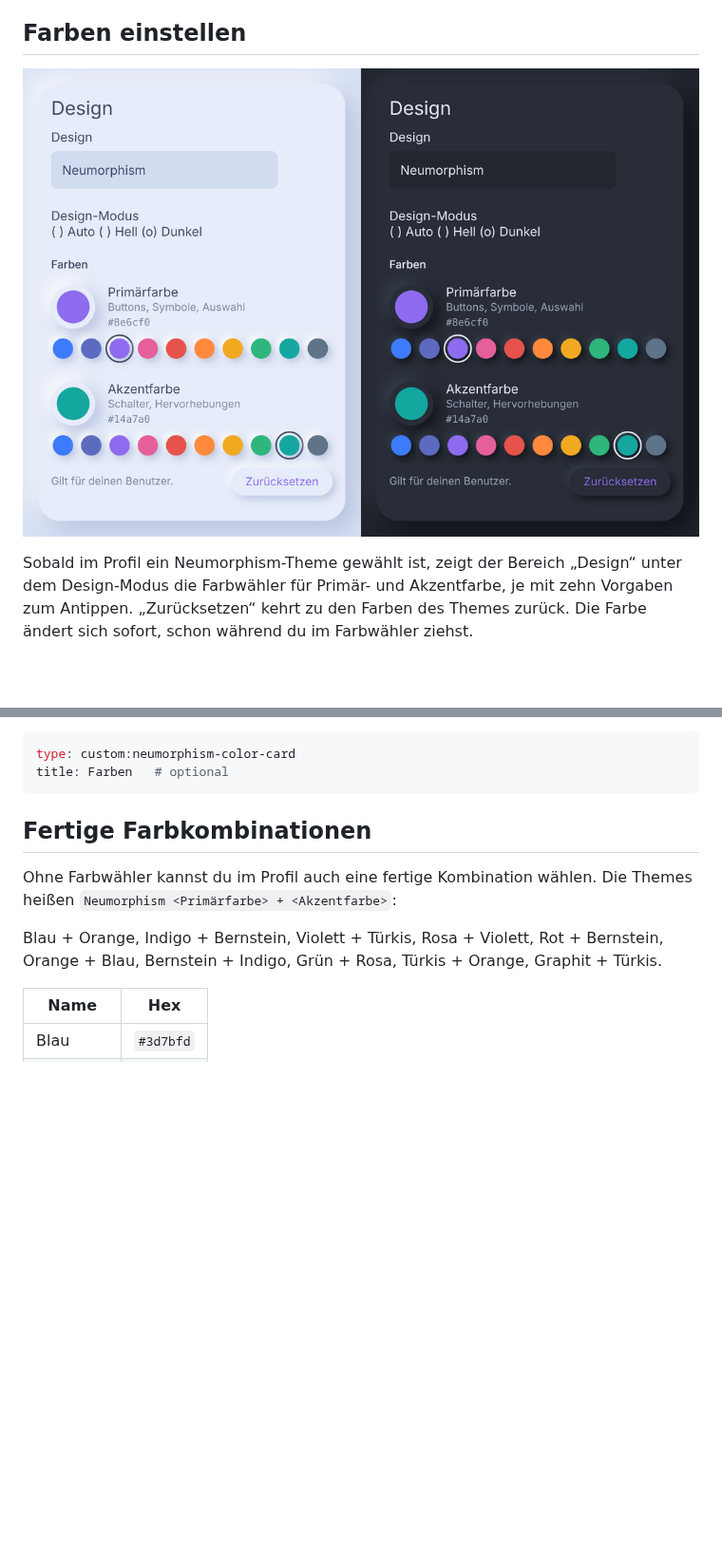
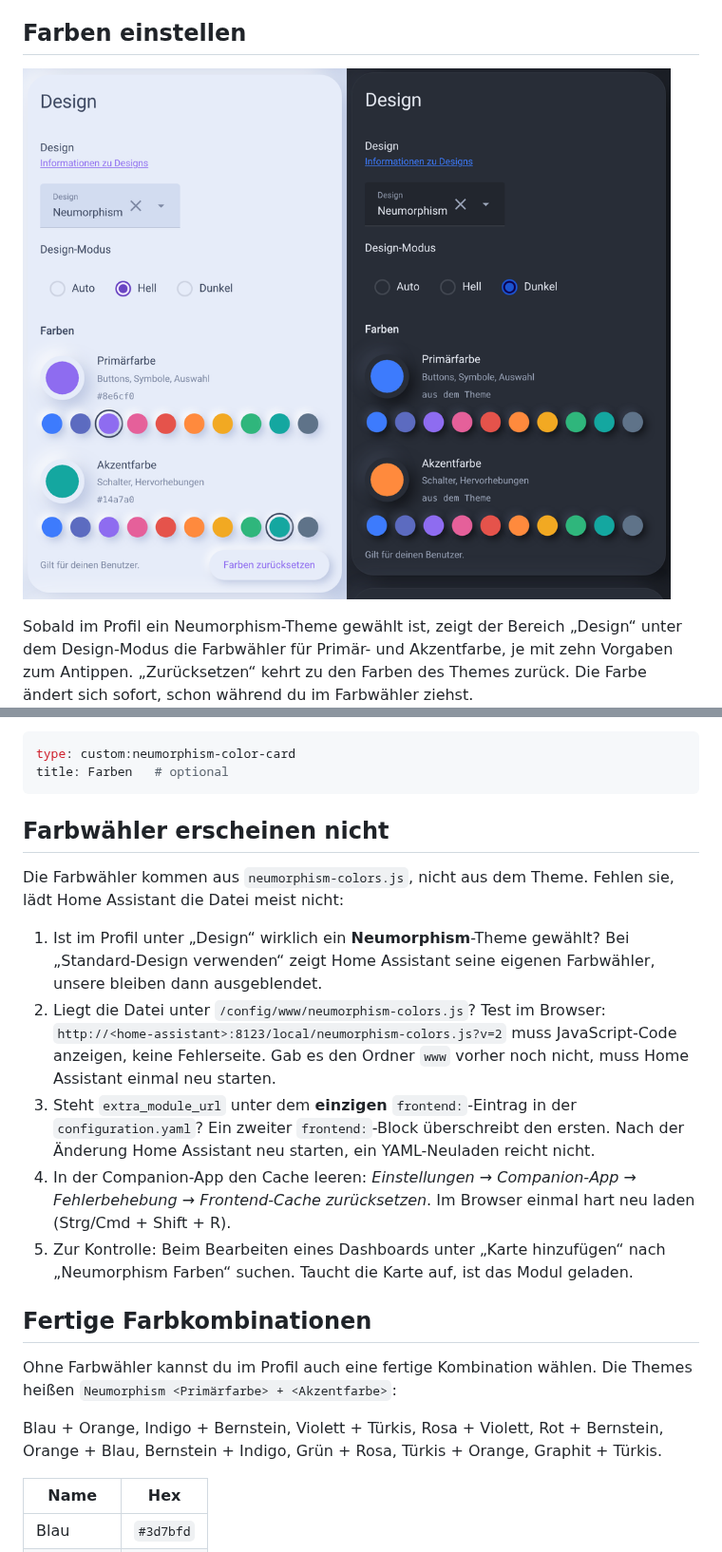
Before and after one commit to Ga-Re/HAThemeNeumorphism, a Markdown page: README.md, 2 parts joined by grey strips. Shown at 95% size. GitHub-like rendering; pictures changed too: colorpicker.png; blank space fills up the shorter version.

Commit message:
README: troubleshooting for missing color pickers, real screenshot
Co-Authored-By: Claude Opus 5.5 <noreply@anthropic.com>
Claude-Session: https://claude.ai/code/session_01KzG8DPfXeP3H2Ed95bwcPW

````diff
--- a/README.md
+++ b/README.md
@@ -43,6 +43,16 @@ Die Farbwähler gibt es auch als Karte für ein Dashboard. Sie speichert in dies
 type: custom:neumorphism-color-card
 title: Farben   # optional
 ```
+
+## Farbwähler erscheinen nicht
+
+Die Farbwähler kommen aus `neumorphism-colors.js`, nicht aus dem Theme. Fehlen sie, lädt Home Assistant die Datei meist nicht:
+
+1. Ist im Profil unter „Design“ wirklich ein **Neumorphism**-Theme gewählt? Bei „Standard-Design verwenden“ zeigt Home Assistant seine eigenen Farbwähler, unsere bleiben dann ausgeblendet.
+2. Liegt die Datei unter `/config/www/neumorphism-colors.js`? Test im Browser: `http://<home-assistant>:8123/local/neumorphism-colors.js?v=2` muss JavaScript-Code anzeigen, keine Fehlerseite. Gab es den Ordner `www` vorher noch nicht, muss Home Assistant einmal neu starten.
+3. Steht `extra_module_url` unter dem **einzigen** `frontend:`-Eintrag in der `configuration.yaml`? Ein zweiter `frontend:`-Block überschreibt den ersten. Nach der Änderung Home Assistant neu starten, ein YAML-Neuladen reicht nicht.
+4. In der Companion-App den Cache leeren: *Einstellungen → Companion-App → Fehlerbehebung → Frontend-Cache zurücksetzen*. Im Browser einmal hart neu laden (Strg/Cmd + Shift + R).
+5. Zur Kontrolle: Beim Bearbeiten eines Dashboards unter „Karte hinzufügen“ nach „Neumorphism Farben“ suchen. Taucht die Karte auf, ist das Modul geladen.
 
 ## Fertige Farbkombinationen
 
````
